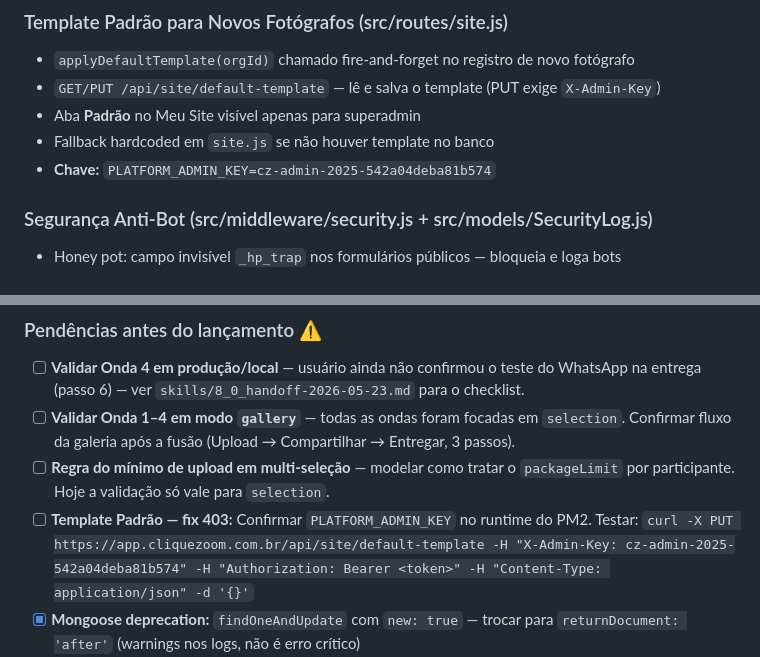
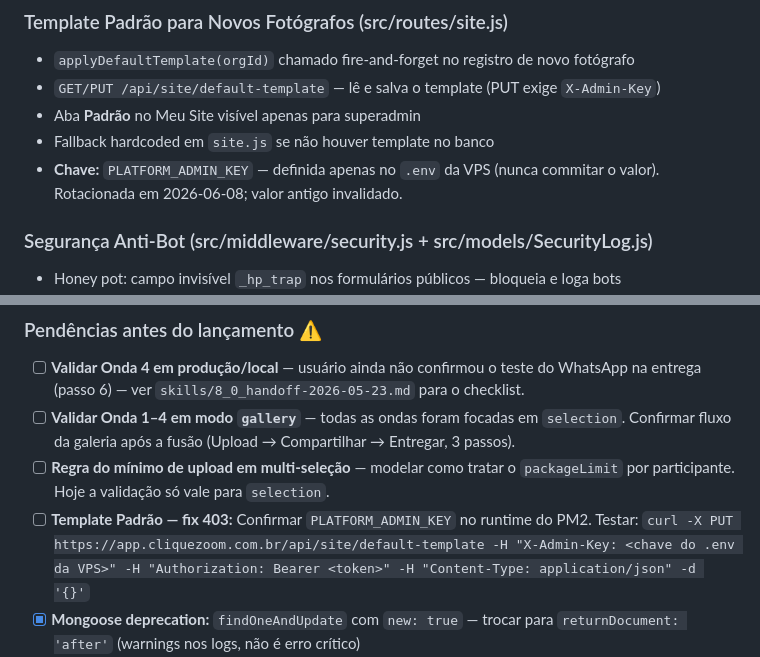
Before and after one commit to pach3c0/fs-saas, a Markdown page: CLAUDE.md, 2 parts joined by grey strips. GitHub-like rendering.

Commit message:
security(docs): remove PLATFORM_ADMIN_KEY literal do CLAUDE.md
A chave estava em texto puro no repositório. Rotacionada no .env da VPS em
2026-06-08 (valor antigo invalidado); docs agora referenciam só o .env.

Co-Authored-By: Claude Opus 4.8 <noreply@anthropic.com>

```diff
--- a/CLAUDE.md
+++ b/CLAUDE.md
@@ -198,7 +198,7 @@
 - `GET/PUT /api/site/default-template` — lê e salva o template (PUT exige `X-Admin-Key`)
 - Aba **Padrão** no Meu Site visível apenas para superadmin
 - Fallback hardcoded em `site.js` se não houver template no banco
-- **Chave:** `PLATFORM_ADMIN_KEY=cz-admin-2025-542a04deba81b574`
+- **Chave:** `PLATFORM_ADMIN_KEY` — definida apenas no `.env` da VPS (nunca commitar o valor). Rotacionada em 2026-06-08; valor antigo invalidado.
 
 ### Segurança Anti-Bot (src/middleware/security.js + src/models/SecurityLog.js)
 - Honey pot: campo invisível `_hp_trap` nos formulários públicos — bloqueia e loga bots
@@ -337,7 +337,7 @@ Ver `skills/8_0_handoff-2026-05-23.md` para o plano executado e os caminhos pend
 - [ ] **Validar Onda 4 em produção/local** — usuário ainda não confirmou o teste do WhatsApp na entrega (passo 6) — ver `skills/8_0_handoff-2026-05-23.md` para o checklist.
 - [ ] **Validar Onda 1–4 em modo `gallery`** — todas as ondas foram focadas em `selection`. Confirmar fluxo da galeria após a fusão (Upload → Compartilhar → Entregar, 3 passos).
 - [ ] **Regra do mínimo de upload em multi-seleção** — modelar como tratar o `packageLimit` por participante. Hoje a validação só vale para `selection`.
-- [ ] **Template Padrão — fix 403:** Confirmar `PLATFORM_ADMIN_KEY` no runtime do PM2. Testar: `curl -X PUT https://app.cliquezoom.com.br/api/site/default-template -H "X-Admin-Key: cz-admin-2025-542a04deba81b574" -H "Authorization: Bearer <token>" -H "Content-Type: application/json" -d '{}'`
+- [ ] **Template Padrão — fix 403:** Confirmar `PLATFORM_ADMIN_KEY` no runtime do PM2. Testar: `curl -X PUT https://app.cliquezoom.com.br/api/site/default-template -H "X-Admin-Key: <chave do .env da VPS>" -H "Authorization: Bearer <token>" -H "Content-Type: application/json" -d '{}'`
 - [x] **Mongoose deprecation:** `findOneAndUpdate` com `new: true` — trocar para `returnDocument: 'after'` (warnings nos logs, não é erro crítico)
 - [ ] **Inconsistência de campos:** Uniformizar `nome`/`mensagem` (contato) vs `name`/`text` (depoimento) — não crítico
 - [ ] Completar auditoria dos dias 3–7
```
